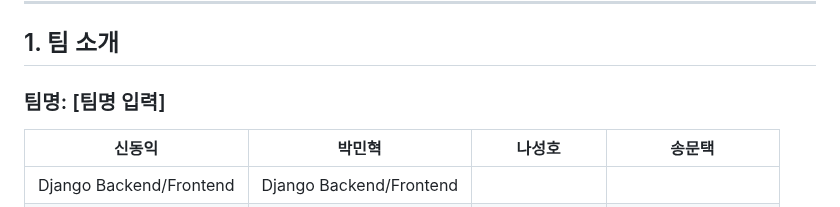
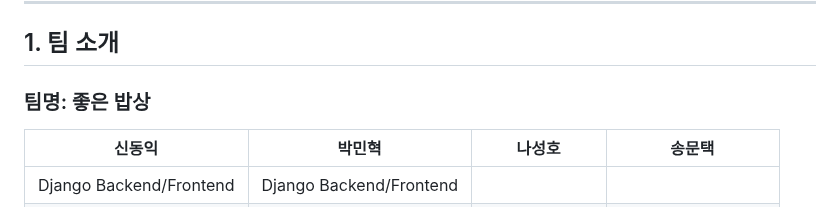
Before and after one commit to SKNETWORKS-FAMILY-AICAMP/SKN07-4th-4Team, a Markdown page: README.md, the part around the change. Drawn GitHub-style.

```diff
--- a/README.md
+++ b/README.md
@@ -4,7 +4,7 @@
 
 ## 1. 팀 소개
 
-### 팀명: [팀명 입력]
+### 팀명: 좋은 밥상
 
 | **신동익**          | **박민혁**           | **나성호**               | **송문택**         |
 |--------------------|----------------------|--------------------------|--------------------|
```
